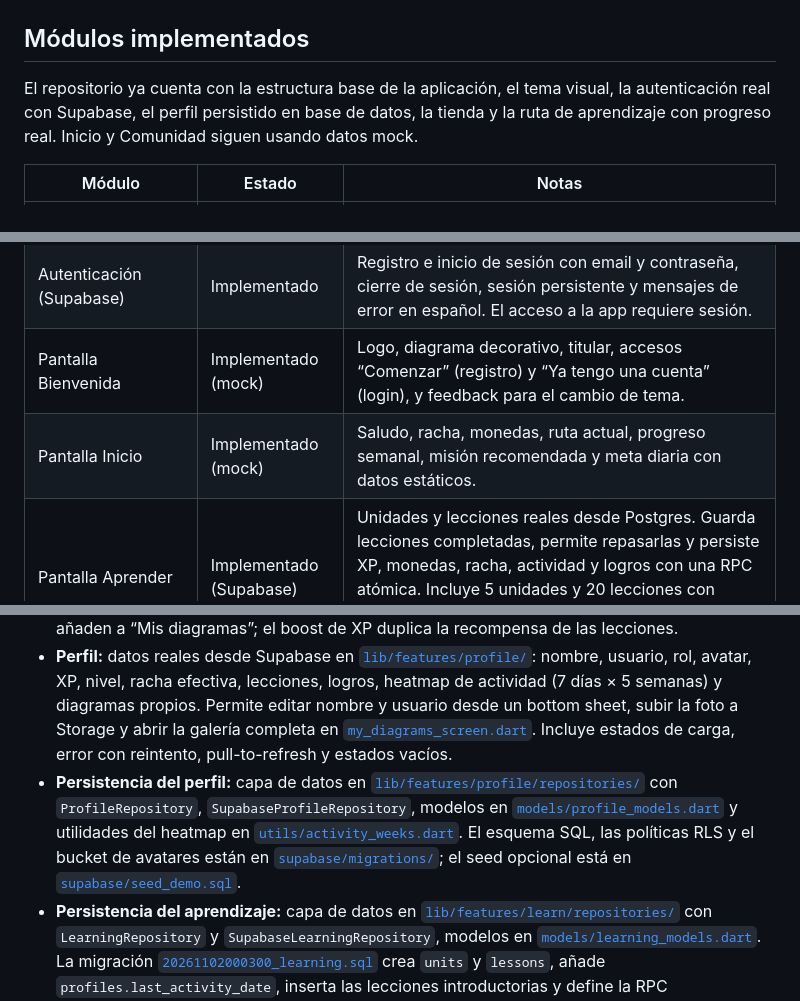
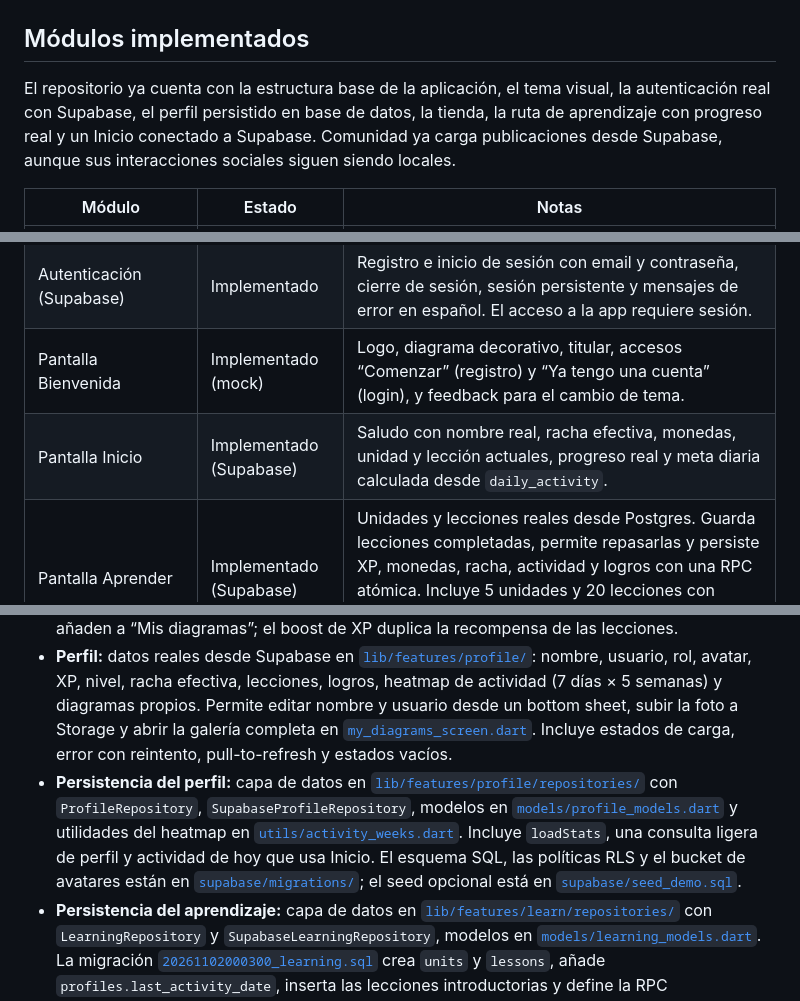
Before and after one commit to Angel-AFL/Flow-App, a Markdown page: README.md, 3 parts joined by grey strips. GitHub-like rendering.

```diff
--- a/README.md
+++ b/README.md
@@ -52,7 +52,7 @@ La carpeta [`/docs`](docs/) contiene todos los bocetos de alta fidelidad de la a
 
 ## Módulos implementados
 
-El repositorio ya cuenta con la estructura base de la aplicación, el tema visual, la autenticación real con Supabase, el perfil persistido en base de datos, la tienda y la ruta de aprendizaje con progreso real. Inicio y Comunidad siguen usando datos mock.
+El repositorio ya cuenta con la estructura base de la aplicación, el tema visual, la autenticación real con Supabase, el perfil persistido en base de datos, la tienda, la ruta de aprendizaje con progreso real y un Inicio conectado a Supabase. Comunidad ya carga publicaciones desde Supabase, aunque sus interacciones sociales siguen siendo locales.
 
 | Módulo | Estado | Notas |
 | --- | --- | --- |
@@ -61,7 +61,7 @@ El repositorio ya cuenta con la estructura base de la aplicación, el tema visua
 | Shell de navegación | Implementado (mock) | Barra inferior con las pestañas Inicio, Aprender, Comunidad, Tienda y Perfil; todas muestran su pantalla correspondiente. |
 | Autenticación (Supabase) | Implementado | Registro e inicio de sesión con email y contraseña, cierre de sesión, sesión persistente y mensajes de error en español. El acceso a la app requiere sesión. |
 | Pantalla Bienvenida | Implementado (mock) | Logo, diagrama decorativo, titular, accesos “Comenzar” (registro) y “Ya tengo una cuenta” (login), y feedback para el cambio de tema. |
-| Pantalla Inicio | Implementado (mock) | Saludo, racha, monedas, ruta actual, progreso semanal, misión recomendada y meta diaria con datos estáticos. |
+| Pantalla Inicio | Implementado (Supabase) | Saludo con nombre real, racha efectiva, monedas, unidad y lección actuales, progreso real y meta diaria calculada desde `daily_activity`. |
 | Pantalla Aprender | Implementado (Supabase) | Unidades y lecciones reales desde Postgres. Guarda lecciones completadas, permite repasarlas y persiste XP, monedas, racha, actividad y logros con una RPC atómica. Incluye 5 unidades y 20 lecciones con ejercicios de ordenar bloques, quiz, traza y bloques de decisión. |
 | Pantalla Comunidad | Implementado (mock) | Feed con pestañas, reto semanal, publicaciones con diagramas, likes locales y feedback para comentarios, Remix y menú de publicación. |
 | Pantalla Tienda | Implementado (Supabase) | Saldo de monedas, cofre diario, catálogo por categorías, compra, equipamiento, plantillas y consumibles. |
@@ -82,7 +82,7 @@ El repositorio ya cuenta con la estructura base de la aplicación, el tema visua
 - **Comunidad:** feed en [`lib/features/community/community_screen.dart`](lib/features/community/community_screen.dart), con datos mock por pestaña, banner de workshop, publicaciones y previsualizaciones de diagramas en [`lib/features/community/widgets/`](lib/features/community/widgets/). Los likes se actualizan localmente y las acciones pendientes muestran un `SnackBar`.
 - **Tienda:** catálogo real en [`lib/features/store/`](lib/features/store/) con skins, títulos, plantillas y consumibles. El saldo, el cofre diario, las compras y el equipamiento se persisten en Supabase mediante RPC atómicas. La skin y el título equipados se reflejan en el perfil; las plantillas compradas se añaden a “Mis diagramas”; el boost de XP duplica la recompensa de las lecciones.
 - **Perfil:** datos reales desde Supabase en [`lib/features/profile/`](lib/features/profile/): nombre, usuario, rol, avatar, XP, nivel, racha efectiva, lecciones, logros, heatmap de actividad (7 días × 5 semanas) y diagramas propios. Permite editar nombre y usuario desde un bottom sheet, subir la foto a Storage y abrir la galería completa en [`my_diagrams_screen.dart`](lib/features/profile/my_diagrams_screen.dart). Incluye estados de carga, error con reintento, pull-to-refresh y estados vacíos.
-- **Persistencia del perfil:** capa de datos en [`lib/features/profile/repositories/`](lib/features/profile/repositories/) con `ProfileRepository`, `SupabaseProfileRepository`, modelos en [`models/profile_models.dart`](lib/features/profile/models/profile_models.dart) y utilidades del heatmap en [`utils/activity_weeks.dart`](lib/features/profile/utils/activity_weeks.dart). El esquema SQL, las políticas RLS y el bucket de avatares están en [`supabase/migrations/`](supabase/migrations/); el seed opcional está en [`supabase/seed_demo.sql`](supabase/seed_demo.sql).
+- **Persistencia del perfil:** capa de datos en [`lib/features/profile/repositories/`](lib/features/profile/repositories/) con `ProfileRepository`, `SupabaseProfileRepository`, modelos en [`models/profile_models.dart`](lib/features/profile/models/profile_models.dart) y utilidades del heatmap en [`utils/activity_weeks.dart`](lib/features/profile/utils/activity_weeks.dart). Incluye `loadStats`, una consulta ligera de perfil y actividad de hoy que usa Inicio. El esquema SQL, las políticas RLS y el bucket de avatares están en [`supabase/migrations/`](supabase/migrations/); el seed opcional está en [`supabase/seed_demo.sql`](supabase/seed_demo.sql).
 - **Persistencia del aprendizaje:** capa de datos en [`lib/features/learn/repositories/`](lib/features/learn/repositories/) con `LearningRepository` y `SupabaseLearningRepository`, modelos en [`models/learning_models.dart`](lib/features/learn/models/learning_models.dart). La migración [`20261102000300_learning.sql`](supabase/migrations/20261102000300_learning.sql) crea `units` y `lessons`, añade `profiles.last_activity_date`, inserta las lecciones introductorias y define la RPC `complete_lesson` con nivel, XP, racha, actividad, logros y RLS. La migración [`20261102000500_learning_units.sql`](supabase/migrations/20261102000500_learning_units.sql) añade las 16 lecciones de las unidades 2–5 con sus recompensas, bloquea el salto entre unidades y desbloquea los logros de cada unidad.
 - **Persistencia de la tienda:** catálogo e inventario en [`lib/features/store/repositories/`](lib/features/store/repositories/) con `StoreRepository` y `SupabaseStoreRepository`, modelos en [`models/store_models.dart`](lib/features/store/models/store_models.dart) y un `WalletController` compartido para el saldo. La migración [`20261102000200_store.sql`](supabase/migrations/20261102000200_store.sql) crea el catálogo, el inventario, las compras, las recompensas de lecciones, los RPC y las políticas RLS.
 - **Navegación:** `AuthGate` es la raíz de la app; sin sesión muestra Bienvenida y con sesión muestra el shell con `IndexedStack`. La barra inferior de cinco pestañas está en [`lib/core/navigation/app_shell.dart`](lib/core/navigation/app_shell.dart) y [`lib/shared/widgets/flow_bottom_nav.dart`](lib/shared/widgets/flow_bottom_nav.dart).
```
Also changed, not shown: other parts of README.md (+8 -8 lines).
